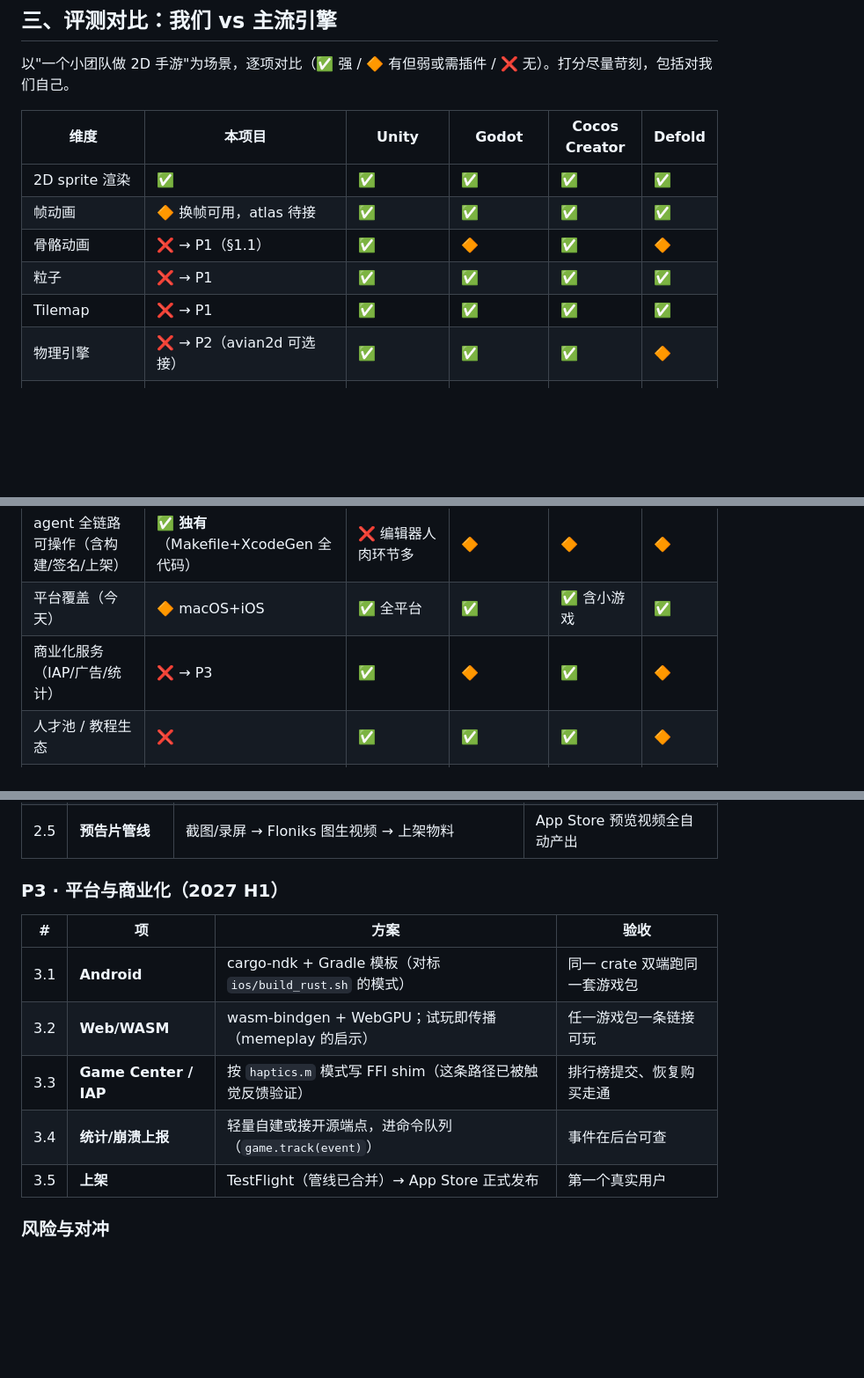
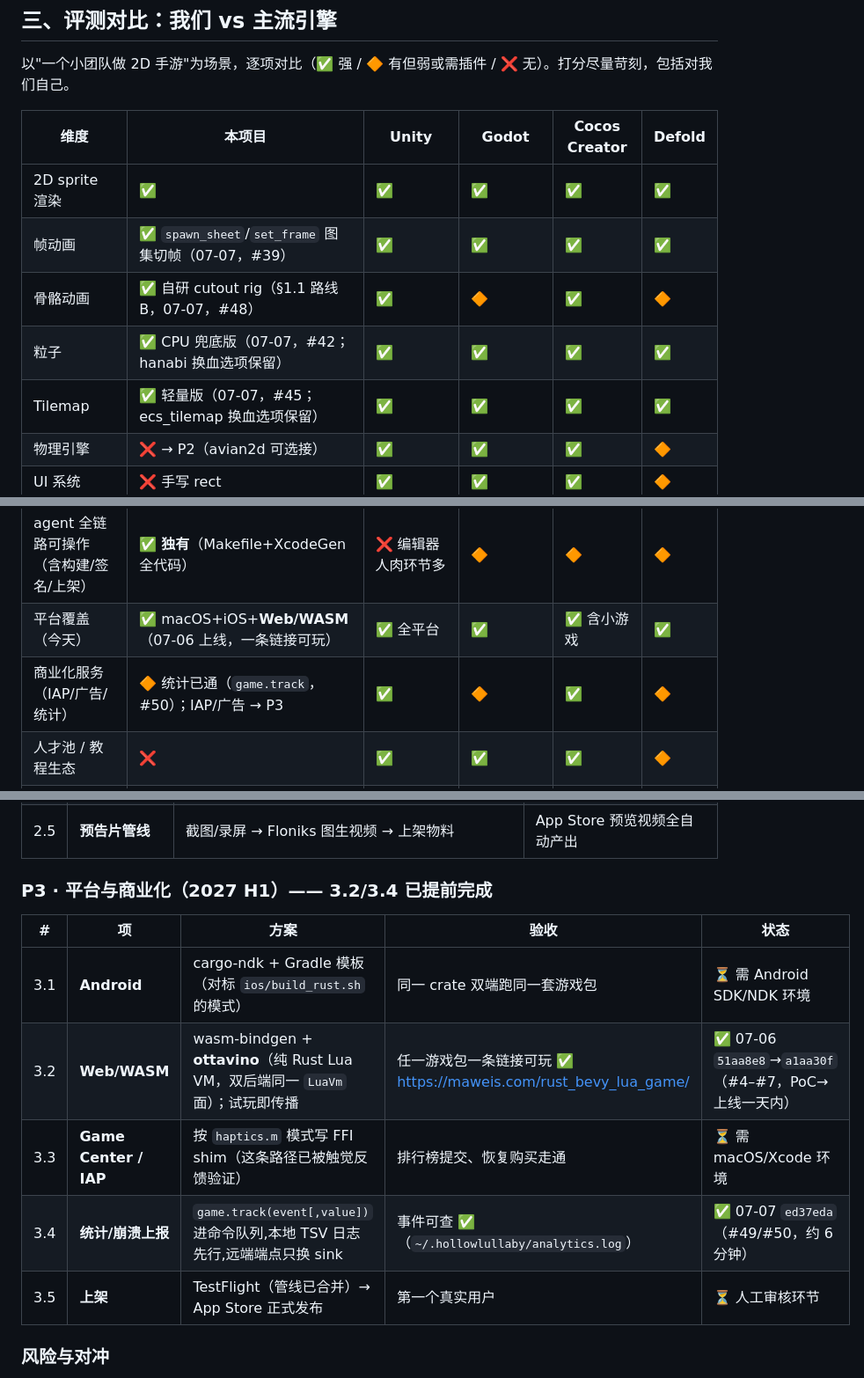
Before and after one commit to maweis1981/rust_bevy_lua_game, a Markdown page: docs/roadmap-and-benchmark.md, 3 parts joined by grey strips. Shown at 88% size. GitHub-like rendering; blank space fills up the shorter version.

```diff
--- a/docs/roadmap-and-benchmark.md
+++ b/docs/roadmap-and-benchmark.md
@@ -72,10 +72,10 @@
 | 维度 | **本项目** | Unity | Godot | Cocos Creator | Defold |
 |---|---|---|---|---|---|
 | 2D sprite 渲染 | ✅ | ✅ | ✅ | ✅ | ✅ |
-| 帧动画 | 🔶 换帧可用，atlas 待接 | ✅ | ✅ | ✅ | ✅ |
-| 骨骼动画 | ❌ → P1（§1.1） | ✅ | 🔶 | ✅ | 🔶 |
-| 粒子 | ❌ → P1 | ✅ | ✅ | ✅ | ✅ |
-| Tilemap | ❌ → P1 | ✅ | ✅ | ✅ | ✅ |
+| 帧动画 | ✅ `spawn_sheet`/`set_frame` 图集切帧（07-07，#39） | ✅ | ✅ | ✅ | ✅ |
+| 骨骼动画 | ✅ 自研 cutout rig（§1.1 路线 B，07-07，#48） | ✅ | 🔶 | ✅ | 🔶 |
+| 粒子 | ✅ CPU 兜底版（07-07，#42；hanabi 换血选项保留） | ✅ | ✅ | ✅ | ✅ |
+| Tilemap | ✅ 轻量版（07-07，#45；ecs_tilemap 换血选项保留） | ✅ | ✅ | ✅ | ✅ |
 | 物理引擎 | ❌ → P2（avian2d 可选接） | ✅ | ✅ | ✅ | 🔶 |
 | UI 系统 | ❌ 手写 rect | ✅ | ✅ | ✅ | 🔶 |
 | 脚本热重载 | ✅ 秒级 | 🔶 domain reload 慢 | 🔶 | ✅ | ✅ |
@@ -84,8 +84,8 @@
 | AIGC 素材管线内建（风格圣经→清单→落位） | ✅ **独有** | ❌ 靠第三方插件拼 | ❌ | ❌ | ❌ |
 | 玩法不变量无头测试 | ✅ 677 行在跑 | 🔶 要自己搭 | 🔶 | 🔶 | 🔶 |
 | agent 全链路可操作（含构建/签名/上架） | ✅ **独有**（Makefile+XcodeGen 全代码） | ❌ 编辑器人肉环节多 | 🔶 | 🔶 | 🔶 |
-| 平台覆盖（今天） | 🔶 macOS+iOS | ✅ 全平台 | ✅ | ✅ 含小游戏 | ✅ |
-| 商业化服务（IAP/广告/统计） | ❌ → P3 | ✅ | 🔶 | ✅ | 🔶 |
+| 平台覆盖（今天） | ✅ macOS+iOS+**Web/WASM**（07-06 上线，一条链接可玩） | ✅ 全平台 | ✅ | ✅ 含小游戏 | ✅ |
+| 商业化服务（IAP/广告/统计） | 🔶 统计已通（`game.track`，#50）；IAP/广告 → P3 | ✅ | 🔶 | ✅ | 🔶 |
 | 人才池 / 教程生态 | ❌ | ✅ | ✅ | ✅ | 🔶 |
 | 许可与抽成 | ✅ MIT，零费用 | 🔶 Runtime Fee 风波前科 | ✅ MIT | ✅ | ✅ |
 | 包体（空项目量级） | ✅ 原生小 | 🔶 | 🔶 | ✅ | ✅ |
@@ -129,15 +129,15 @@
 | 2.4 | **关卡即数据** | tilemap/摆放 JSON + 生成规则 + 可达性测试（编辑器问题的最终回答） | agent 一句话产关卡且测试全绿 |
 | 2.5 | **预告片管线** | 截图/录屏 → Floniks 图生视频 → 上架物料 | App Store 预览视频全自动产出 |
 
-### P3 · 平台与商业化（2027 H1）
+### P3 · 平台与商业化（2027 H1）—— 3.2/3.4 已提前完成
 
-| # | 项 | 方案 | 验收 |
-|---|---|---|---|
-| 3.1 | **Android** | cargo-ndk + Gradle 模板（对标 `ios/build_rust.sh` 的模式） | 同一 crate 双端跑同一套游戏包 |
-| 3.2 | **Web/WASM** | wasm-bindgen + WebGPU；试玩即传播（memeplay 的启示） | 任一游戏包一条链接可玩 |
-| 3.3 | **Game Center / IAP** | 按 `haptics.m` 模式写 FFI shim（这条路径已被触觉反馈验证） | 排行榜提交、恢复购买走通 |
-| 3.4 | **统计/崩溃上报** | 轻量自建或接开源端点，进命令队列（`game.track(event)`） | 事件在后台可查 |
-| 3.5 | **上架** | TestFlight（管线已合并）→ App Store 正式发布 | 第一个真实用户 |
+| # | 项 | 方案 | 验收 | 状态 |
+|---|---|---|---|---|
+| 3.1 | **Android** | cargo-ndk + Gradle 模板（对标 `ios/build_rust.sh` 的模式） | 同一 crate 双端跑同一套游戏包 | ⏳ 需 Android SDK/NDK 环境 |
+| 3.2 | **Web/WASM** | wasm-bindgen + **ottavino**（纯 Rust Lua VM，双后端同一 `LuaVm` 面）；试玩即传播 | 任一游戏包一条链接可玩 ✅ <https://maweis.com/rust_bevy_lua_game/> | ✅ 07-06 `51aa8e8`→`a1aa30f`（#4–#7，PoC→上线一天内） |
+| 3.3 | **Game Center / IAP** | 按 `haptics.m` 模式写 FFI shim（这条路径已被触觉反馈验证） | 排行榜提交、恢复购买走通 | ⏳ 需 macOS/Xcode 环境 |
+| 3.4 | **统计/崩溃上报** | `game.track(event[,value])` 进命令队列,本地 TSV 日志先行,远端端点只换 sink | 事件可查 ✅（`~/.hollowlullaby/analytics.log`） | ✅ 07-07 `ed37eda`（#49/#50，约 6 分钟） |
+| 3.5 | **上架** | TestFlight（管线已合并）→ App Store 正式发布 | 第一个真实用户 | ⏳ 人工审核环节 |
 
 ### 风险与对冲
 
```
Also changed, not shown: other parts of docs/roadmap-and-benchmark.md (+58 -18 lines), CLAUDE.md (+13 -0 lines).
